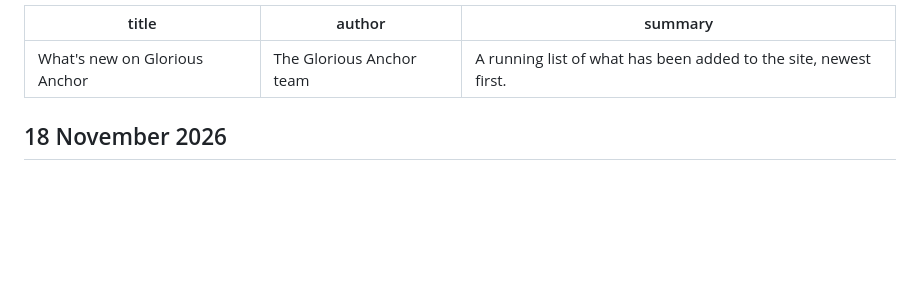
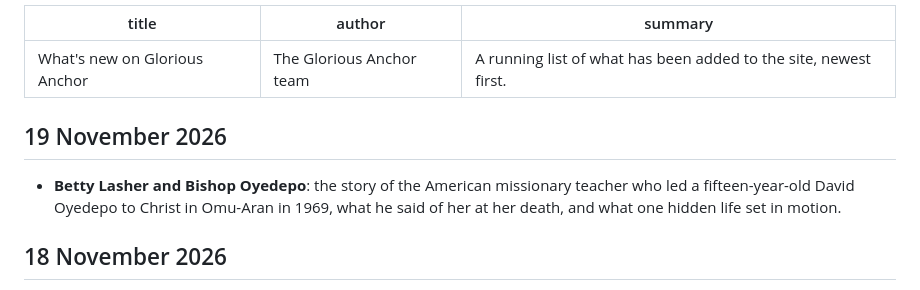
Before and after one commit to efosa5921-ai/GloriousAnchor.com, a Markdown page: CHANGELOG.md, the part around the change. GitHub-like rendering; blank space fills up the shorter version.

```diff
--- a/CHANGELOG.md
+++ b/CHANGELOG.md
@@ -3,6 +3,10 @@ title: What's new on Glorious Anchor
 author: The Glorious Anchor team
 summary: A running list of what has been added to the site, newest first.
 ---
+
+## 19 November 2026
+
+- **Betty Lasher and Bishop Oyedepo**: the story of the American missionary teacher who led a fifteen-year-old David Oyedepo to Christ in Omu-Aran in 1969, what he said of her at her death, and what one hidden life set in motion.
 
 ## 18 November 2026
 
```
Also changed, not shown: articles/2026-11-19-betty-lasher-bishop-oyedepo.md (added, +114 -0 lines), articles/images/betty-lasher-bishop-oyedepo.jpg (added).
